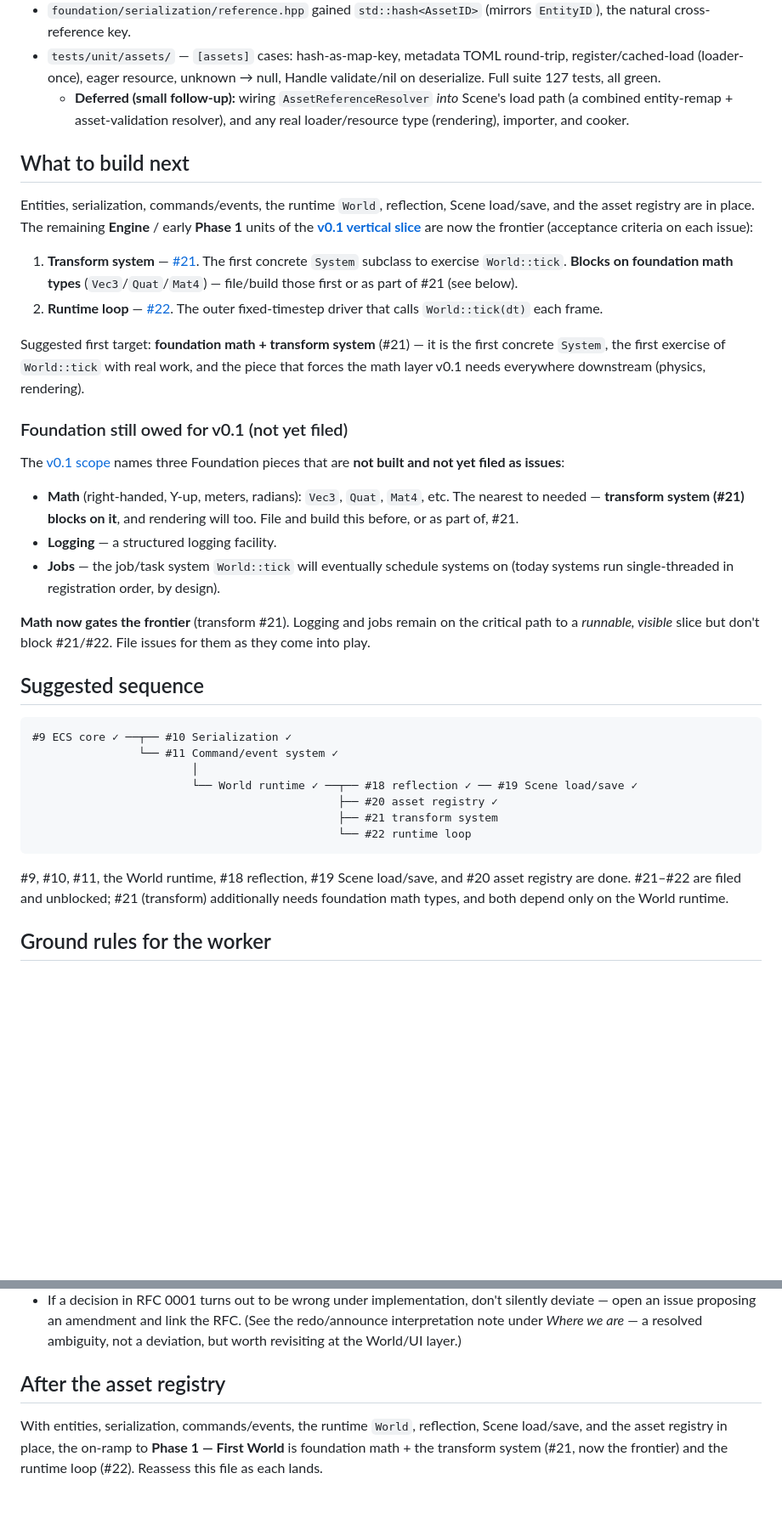
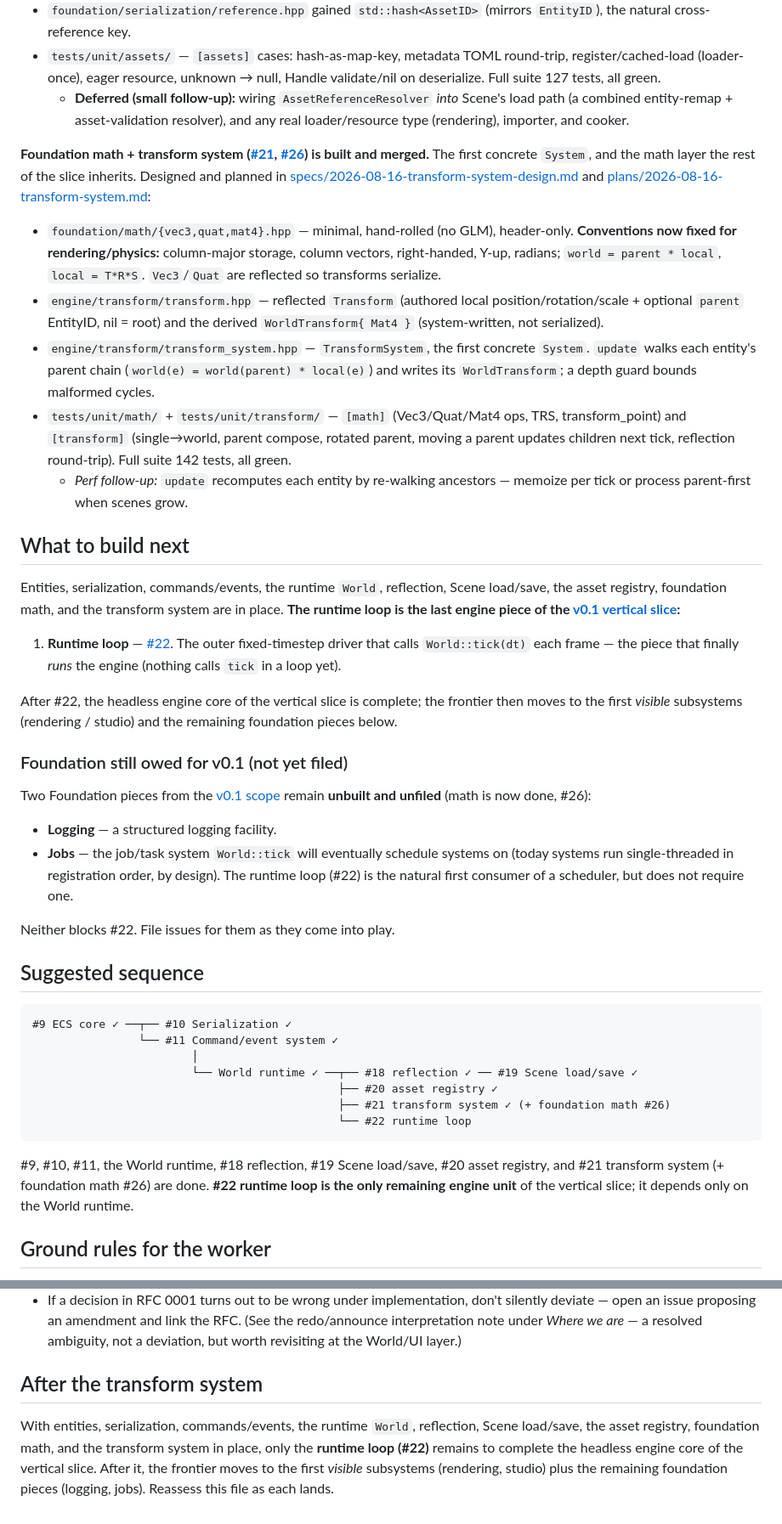
Before and after one commit to Evol-Luci/mosaic, a Markdown page: docs/project/next-steps.md, 2 parts joined by grey strips. Shown at 85% size. Rendered like a GitHub page; blank space fills up the shorter version.

Commit message:
Update next-steps: foundation math + transform system built (#21)
Co-Authored-By: Claude Opus 4.8 <noreply@anthropic.com>

````diff
--- a/docs/project/next-steps.md
+++ b/docs/project/next-steps.md
@@ -168,41 +168,56 @@ and [plans/2026-08-16-asset-registry.md](../superpowers/plans/2026-08-16-asset-r
     load path (a combined entity-remap + asset-validation resolver), and any real
     loader/resource type (rendering), importer, and cooker.
 
+**Foundation math + transform system ([#21](https://github.com/Evol-Luci/mosaic/issues/21),
+[#26](https://github.com/Evol-Luci/mosaic/issues/26)) is built and merged.** The
+first concrete `System`, and the math layer the rest of the slice inherits. Designed
+and planned in
+[specs/2026-08-16-transform-system-design.md](../superpowers/specs/2026-08-16-transform-system-design.md)
+and [plans/2026-08-16-transform-system.md](../superpowers/plans/2026-08-16-transform-system.md):
+
+- `foundation/math/{vec3,quat,mat4}.hpp` — minimal, hand-rolled (no GLM), header-only.
+  **Conventions now fixed for rendering/physics:** column-major storage, column
+  vectors, right-handed, Y-up, radians; `world = parent * local`, `local = T*R*S`.
+  `Vec3`/`Quat` are reflected so transforms serialize.
+- `engine/transform/transform.hpp` — reflected `Transform` (authored local
+  position/rotation/scale + optional `parent` EntityID, nil = root) and the derived
+  `WorldTransform{ Mat4 }` (system-written, not serialized).
+- `engine/transform/transform_system.hpp` — `TransformSystem`, the first concrete
+  `System`. `update` walks each entity's parent chain (`world(e) = world(parent) *
+  local(e)`) and writes its `WorldTransform`; a depth guard bounds malformed cycles.
+- `tests/unit/math/` + `tests/unit/transform/` — `[math]` (Vec3/Quat/Mat4 ops, TRS,
+  transform_point) and `[transform]` (single→world, parent compose, rotated parent,
+  moving a parent updates children next tick, reflection round-trip). Full suite 142
+  tests, all green.
+  - *Perf follow-up:* `update` recomputes each entity by re-walking ancestors —
+    memoize per tick or process parent-first when scenes grow.
+
 ## What to build next
 
 Entities, serialization, commands/events, the runtime `World`, reflection, Scene
-load/save, and the asset registry are in place. The remaining **Engine** / early
-**Phase 1** units of the
-**[v0.1 vertical slice](roadmap.md#the-v01-vertical-slice--the-first-mountain)** are
-now the frontier (acceptance criteria on each issue):
+load/save, the asset registry, foundation math, and the transform system are in
+place. **The runtime loop is the last engine piece of the
+[v0.1 vertical slice](roadmap.md#the-v01-vertical-slice--the-first-mountain):**
 
-1. **Transform system** — [#21](https://github.com/Evol-Luci/mosaic/issues/21).
-   The first concrete `System` subclass to exercise `World::tick`. **Blocks on
-   foundation math types** (`Vec3`/`Quat`/`Mat4`) — file/build those first or as
-   part of #21 (see below).
-2. **Runtime loop** — [#22](https://github.com/Evol-Luci/mosaic/issues/22). The
-   outer fixed-timestep driver that calls `World::tick(dt)` each frame.
+1. **Runtime loop** — [#22](https://github.com/Evol-Luci/mosaic/issues/22). The
+   outer fixed-timestep driver that calls `World::tick(dt)` each frame — the piece
+   that finally *runs* the engine (nothing calls `tick` in a loop yet).
 
-Suggested first target: **foundation math + transform system** (#21) — it is the
-first concrete `System`, the first exercise of `World::tick` with real work, and the
-piece that forces the math layer v0.1 needs everywhere downstream (physics,
-rendering).
+After #22, the headless engine core of the vertical slice is complete; the frontier
+then moves to the first *visible* subsystems (rendering / studio) and the remaining
+foundation pieces below.
 
 ### Foundation still owed for v0.1 (not yet filed)
 
-The [v0.1 scope](roadmap.md#the-v01-vertical-slice--the-first-mountain) names three
-Foundation pieces that are **not built and not yet filed as issues**:
+Two Foundation pieces from the [v0.1 scope](roadmap.md#the-v01-vertical-slice--the-first-mountain)
+remain **unbuilt and unfiled** (math is now done, #26):
 
-- **Math** (right-handed, Y-up, meters, radians): `Vec3`, `Quat`, `Mat4`, etc.
-  The nearest to needed — **transform system (#21) blocks on it**, and rendering
-  will too. File and build this before, or as part of, #21.
 - **Logging** — a structured logging facility.
 - **Jobs** — the job/task system `World::tick` will eventually schedule systems on
-  (today systems run single-threaded in registration order, by design).
+  (today systems run single-threaded in registration order, by design). The runtime
+  loop (#22) is the natural first consumer of a scheduler, but does not require one.
 
-**Math now gates the frontier** (transform #21). Logging and jobs remain on the
-critical path to a *runnable, visible* slice but don't block #21/#22. File issues
-for them as they come into play.
+Neither blocks #22. File issues for them as they come into play.
 
 ## Suggested sequence
 
@@ -212,13 +227,14 @@ for them as they come into play.
                         │
                         └── World runtime ✓ ──┬── #18 reflection ✓ ── #19 Scene load/save ✓
                                               ├── #20 asset registry ✓
-                                              ├── #21 transform system
+                                              ├── #21 transform system ✓ (+ foundation math #26)
                                               └── #22 runtime loop
 ```
 
-#9, #10, #11, the World runtime, #18 reflection, #19 Scene load/save, and #20 asset
-registry are done. #21–#22 are filed and unblocked; #21 (transform) additionally
-needs foundation math types, and both depend only on the World runtime.
+#9, #10, #11, the World runtime, #18 reflection, #19 Scene load/save, #20 asset
+registry, and #21 transform system (+ foundation math #26) are done. **#22 runtime
+loop is the only remaining engine unit** of the vertical slice; it depends only on
+the World runtime.
 
 ## Ground rules for the worker
 
@@ -251,9 +267,11 @@ needs foundation math types, and both depend only on the World runtime.
   the redo/announce interpretation note under *Where we are* — a resolved
   ambiguity, not a deviation, but worth revisiting at the World/UI layer.)
 
-## After the asset registry
+## After the transform system
 
 With entities, serialization, commands/events, the runtime `World`, reflection,
-Scene load/save, and the asset registry in place, the on-ramp to **Phase 1 — First
-World** is foundation math + the transform system (#21, now the frontier) and the
-runtime loop (#22). Reassess this file as each lands.
+Scene load/save, the asset registry, foundation math, and the transform system in
+place, only the **runtime loop (#22)** remains to complete the headless engine core
+of the vertical slice. After it, the frontier moves to the first *visible*
+subsystems (rendering, studio) plus the remaining foundation pieces (logging, jobs).
+Reassess this file as each lands.
````
Also changed, not shown: other parts of docs/project/next-steps.md (+1 -1 lines).
